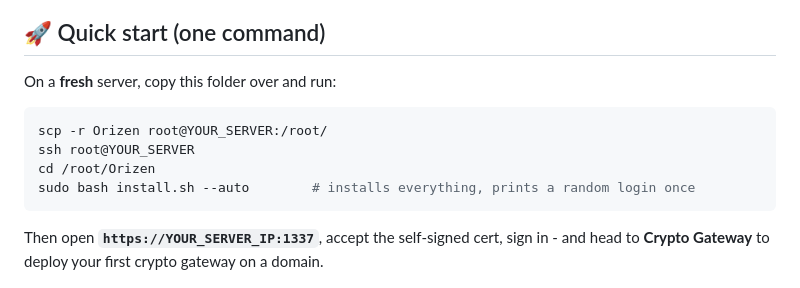
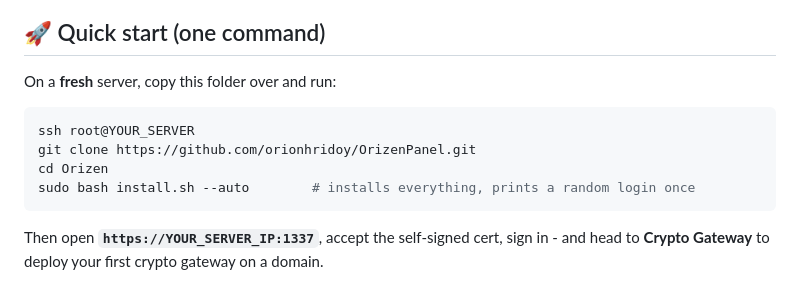
Before and after one commit to orionhridoy/OrizenPanel, a Markdown page: README.md, the part around the change. GitHub-like rendering.

Commit message:
OrizenPanel

````diff
--- a/README.md
+++ b/README.md
@@ -89,9 +89,9 @@ The installer provisions **everything needed for full operation** in one run: Ap
 On a **fresh** server, copy this folder over and run:
 
 ```bash
-scp -r Orizen root@YOUR_SERVER:/root/
 ssh root@YOUR_SERVER
-cd /root/Orizen
+git clone https://github.com/orionhridoy/OrizenPanel.git
+cd Orizen
 sudo bash install.sh --auto        # installs everything, prints a random login once
 ```
 
````
